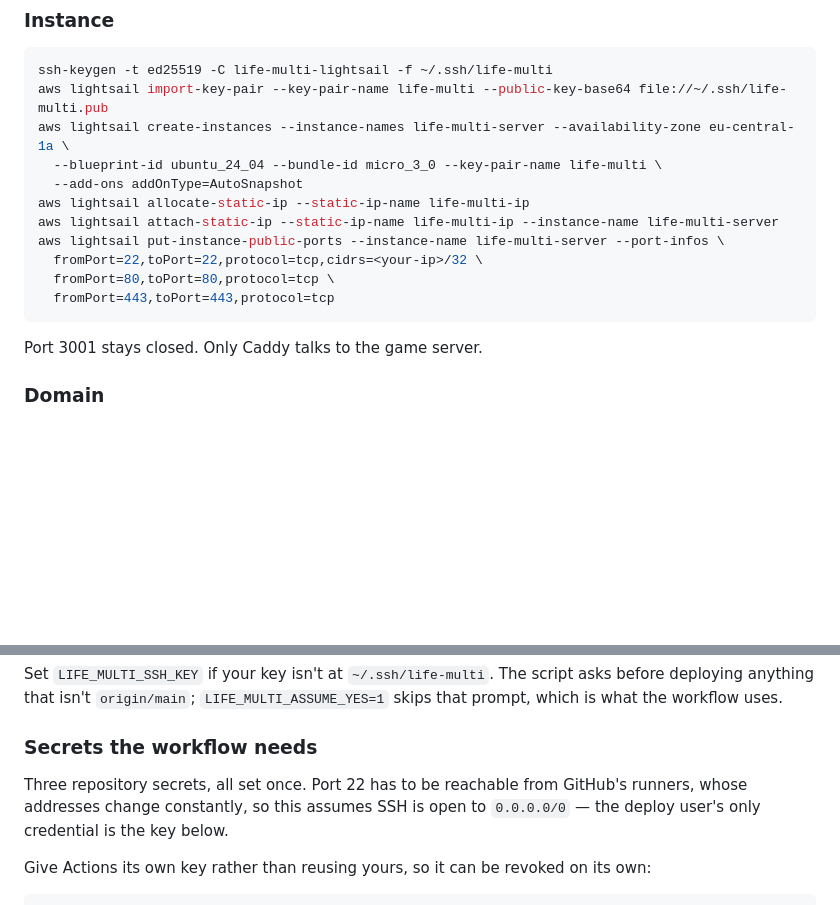
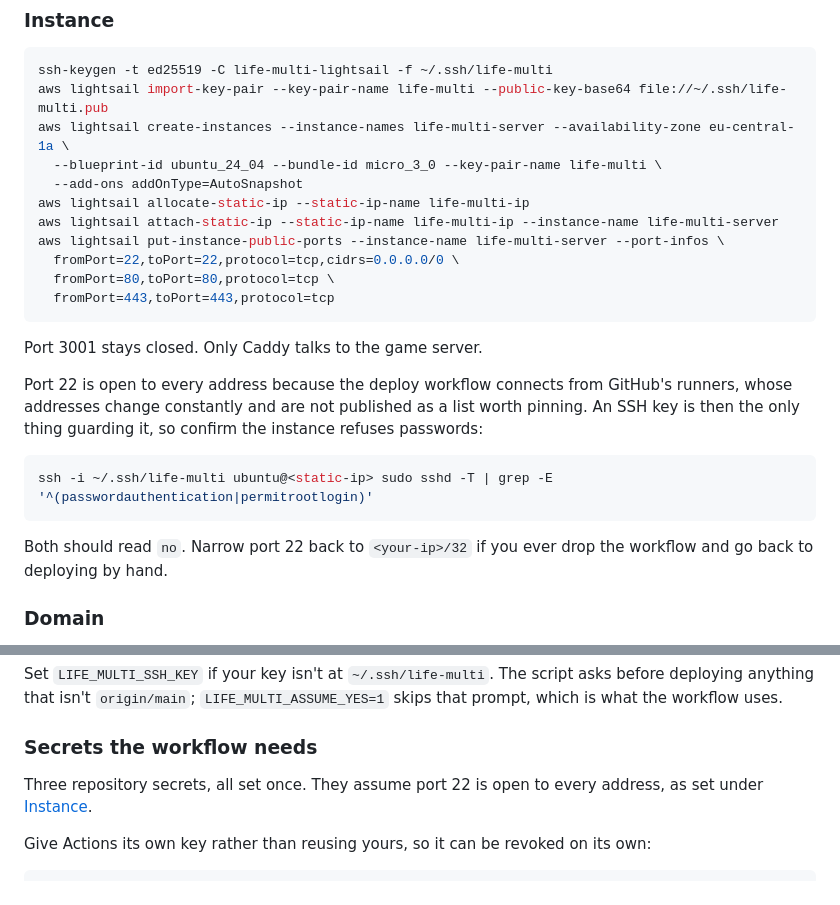
Before and after one commit to Tornike-I/life-multi, a Markdown page: docs/hosting.md, 2 parts joined by grey strips. Drawn GitHub-style; blank space fills up the shorter version.

Commit message:
Open port 22 to every address in the hosting runbook
The deploy workflow connects from GitHub's runners, whose addresses
change constantly and are not published as a list worth pinning, so the
instance cannot keep SSH restricted to one operator address.

The key becomes the only guard on port 22, so the runbook now says to
confirm the instance refuses passwords and root logins, and says how to
narrow the port again if the workflow is ever dropped.

Co-Authored-By: Claude Opus 5 (1M context) <noreply@anthropic.com>

````diff
--- a/docs/hosting.md
+++ b/docs/hosting.md
@@ -38,12 +38,20 @@ aws lightsail create-instances --instance-names life-multi-server --availability
 aws lightsail allocate-static-ip --static-ip-name life-multi-ip
 aws lightsail attach-static-ip --static-ip-name life-multi-ip --instance-name life-multi-server
 aws lightsail put-instance-public-ports --instance-name life-multi-server --port-infos \
-  fromPort=22,toPort=22,protocol=tcp,cidrs=<your-ip>/32 \
+  fromPort=22,toPort=22,protocol=tcp,cidrs=0.0.0.0/0 \
   fromPort=80,toPort=80,protocol=tcp \
   fromPort=443,toPort=443,protocol=tcp
 ```
 
 Port 3001 stays closed. Only Caddy talks to the game server.
+
+Port 22 is open to every address because the deploy workflow connects from GitHub's runners, whose addresses change constantly and are not published as a list worth pinning. An SSH key is then the only thing guarding it, so confirm the instance refuses passwords:
+
+```sh
+ssh -i ~/.ssh/life-multi ubuntu@<static-ip> sudo sshd -T | grep -E '^(passwordauthentication|permitrootlogin)'
+```
+
+Both should read `no`. Narrow port 22 back to `<your-ip>/32` if you ever drop the workflow and go back to deploying by hand.
 
 ### Domain
 
@@ -82,7 +90,7 @@ Set `LIFE_MULTI_SSH_KEY` if your key isn't at `~/.ssh/life-multi`. The script as
 
 ### Secrets the workflow needs
 
-Three repository secrets, all set once. Port 22 has to be reachable from GitHub's runners, whose addresses change constantly, so this assumes SSH is open to `0.0.0.0/0` — the deploy user's only credential is the key below.
+Three repository secrets, all set once. They assume port 22 is open to every address, as set under [Instance](#instance).
 
 Give Actions its own key rather than reusing yours, so it can be revoked on its own:
 
````
